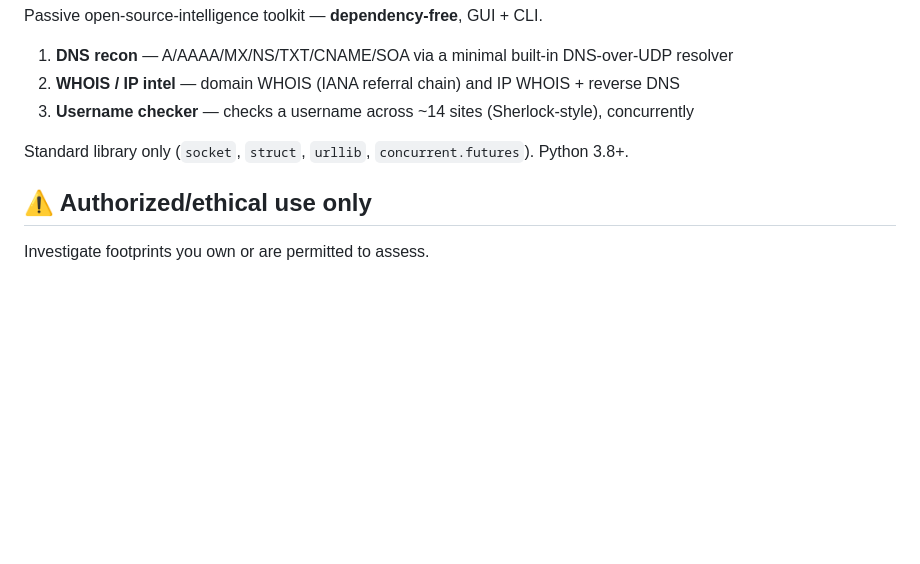
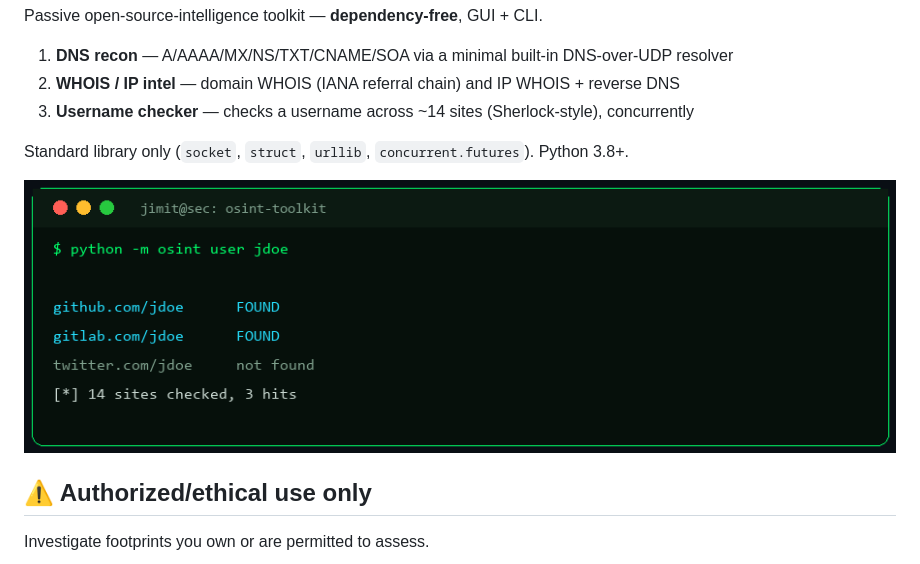
Before and after one commit to JIMIT-PARIKH-01/osint-toolkit, a Markdown page: README.md, the part around the change. Rendered like a GitHub page; pictures changed too: docs/demo.png (added); blank space fills up the shorter version.

Commit message:
docs: add terminal demo image + SECURITY.md (responsible use + disclosure)

```diff
--- a/README.md
+++ b/README.md
@@ -10,6 +10,8 @@ Passive open-source-intelligence toolkit — **dependency-free**, GUI + CLI.
 3. **Username checker** — checks a username across ~14 sites (Sherlock-style), concurrently
 
 Standard library only (`socket`, `struct`, `urllib`, `concurrent.futures`). Python 3.8+.
+
+![demo](docs/demo.png)
 
 ## ⚠️ Authorized/ethical use only
 Investigate footprints you own or are permitted to assess.
```
Also changed, not shown: SECURITY.md (added, +16 -0 lines).
